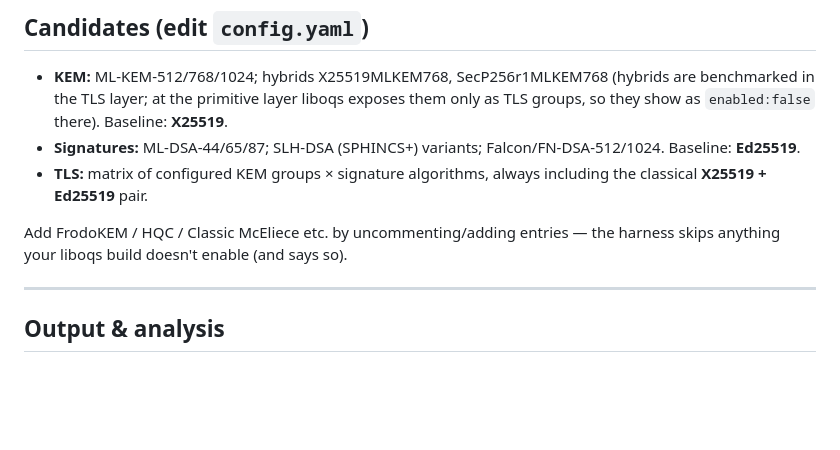
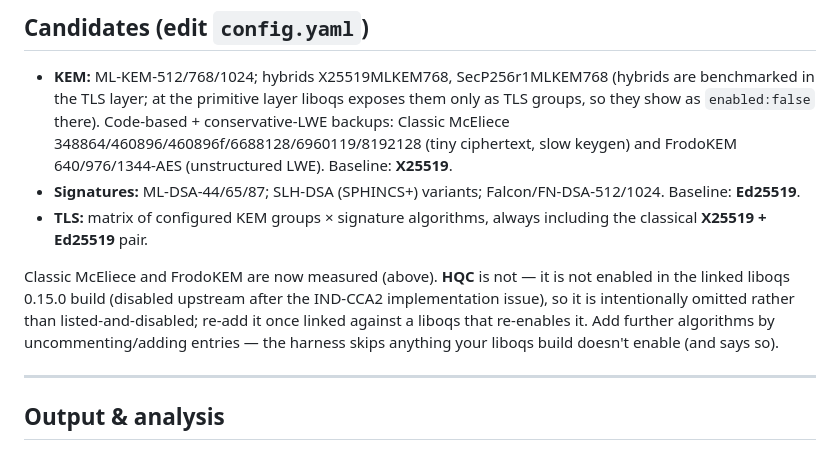
Before and after one commit to megonen/pq-bench-rpi5, a Markdown page: README.md, the part around the change. Rendered like a GitHub page; blank space fills up the shorter version.

Commit message:
README: list Classic McEliece + FrodoKEM as measured; note HQC omitted
The Candidates KEM list now enumerates the code-based (Classic McEliece) and
conservative-LWE (FrodoKEM-AES) sets that are measured in this build, and the
follow-up note records that HQC is intentionally omitted because it is not
enabled in the linked liboqs 0.15.0 (disabled upstream after the IND-CCA2
implementation issue) — to be re-added once liboqs re-enables it.

```diff
--- a/README.md
+++ b/README.md
@@ -219,14 +219,20 @@ The dashboard and `plot.py` default to baseline-grade runs only.
 - **KEM:** ML-KEM-512/768/1024; hybrids X25519MLKEM768, SecP256r1MLKEM768
   (hybrids are benchmarked in the TLS layer; at the primitive layer liboqs
   exposes them only as TLS groups, so they show as `enabled:false` there).
-  Baseline: **X25519**.
+  Code-based + conservative-LWE backups: Classic McEliece
+  348864/460896/460896f/6688128/6960119/8192128 (tiny ciphertext, slow keygen)
+  and FrodoKEM 640/976/1344-AES (unstructured LWE). Baseline: **X25519**.
 - **Signatures:** ML-DSA-44/65/87; SLH-DSA (SPHINCS+) variants;
   Falcon/FN-DSA-512/1024. Baseline: **Ed25519**.
 - **TLS:** matrix of configured KEM groups × signature algorithms, always
   including the classical **X25519 + Ed25519** pair.
 
-Add FrodoKEM / HQC / Classic McEliece etc. by uncommenting/adding entries — the
-harness skips anything your liboqs build doesn't enable (and says so).
+Classic McEliece and FrodoKEM are now measured (above). **HQC** is not — it is
+not enabled in the linked liboqs 0.15.0 build (disabled upstream after the
+IND-CCA2 implementation issue), so it is intentionally omitted rather than
+listed-and-disabled; re-add it once linked against a liboqs that re-enables it.
+Add further algorithms by uncommenting/adding entries — the harness skips
+anything your liboqs build doesn't enable (and says so).
 
 ---
 
```
